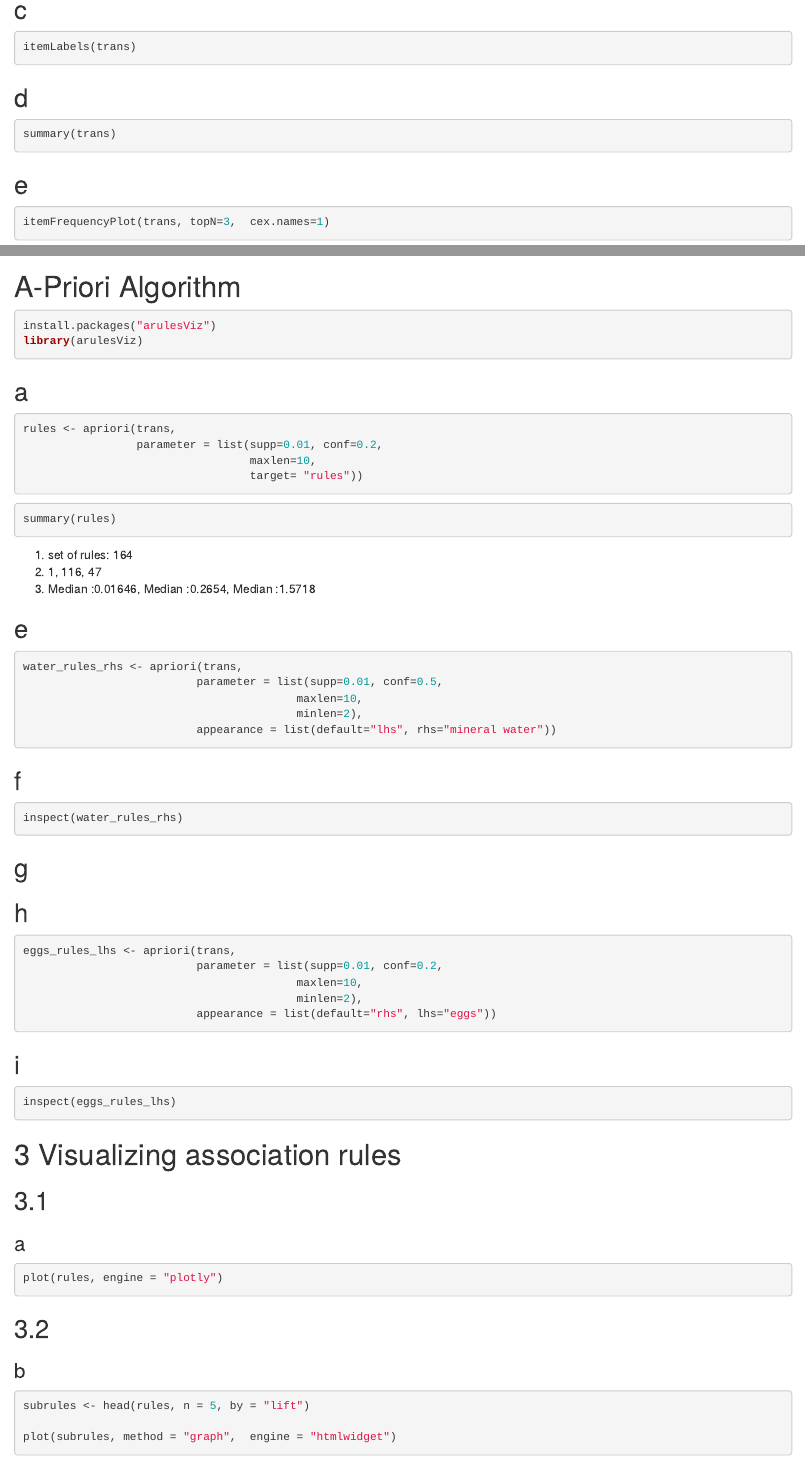
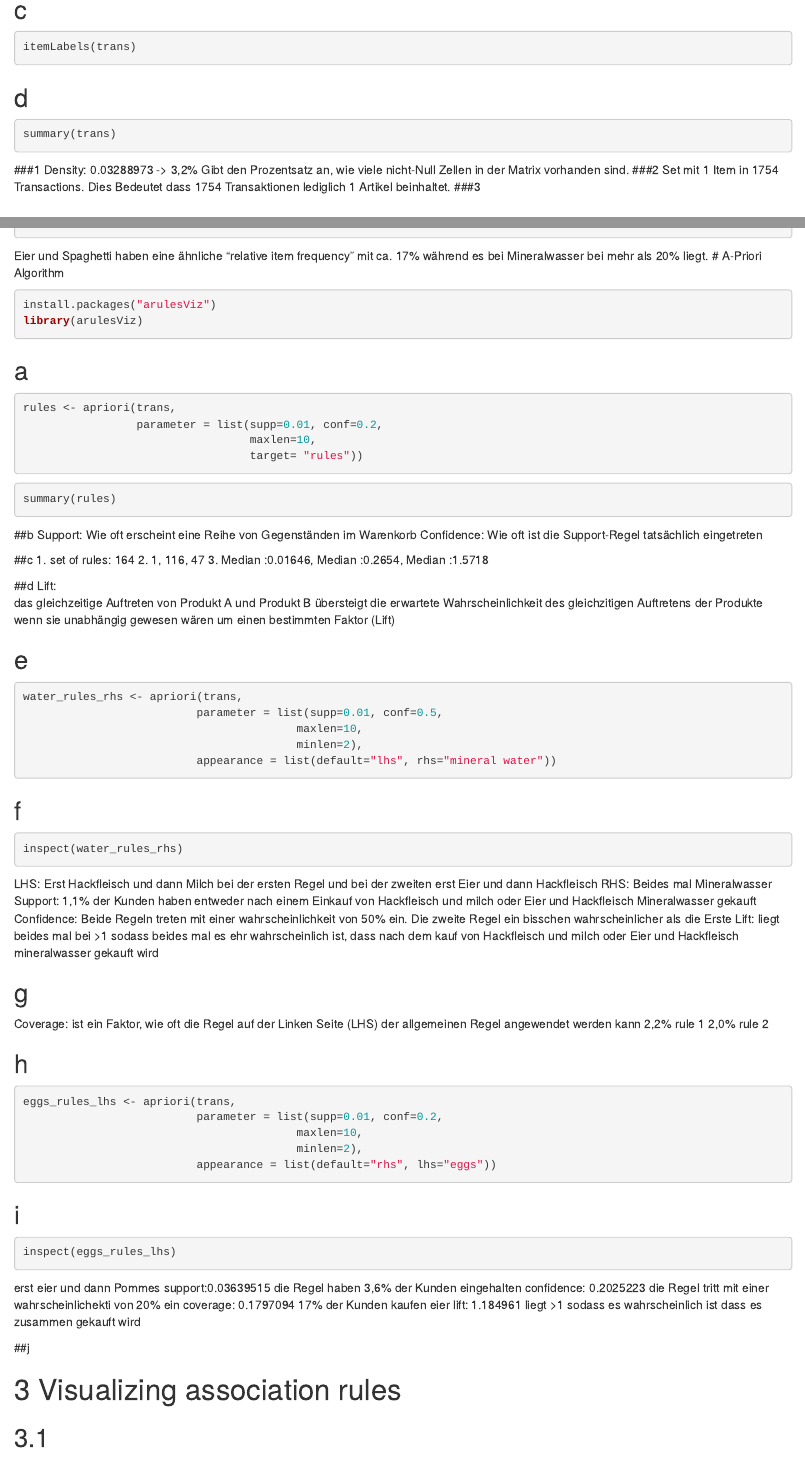
Before and after one commit to sanjapero/Clustering, an R Markdown document (Clustering_Fallstudie/Fallstudie 2.Rmd): the page in a window 1100 px wide, from 510 px down, and a second part further down, joined at a grey line. Rendered offline with R 4.5, knitr and Pandoc, with nearby package versions; the code chunks are not run, so their results and figures are left out.

Commit message:
Update Fallstudie 2.Rmd

````diff
--- a/Clustering_Fallstudie/Fallstudie 2.Rmd
+++ b/Clustering_Fallstudie/Fallstudie 2.Rmd
@@ -36,12 +36,18 @@ itemLabels(trans)
 ```{r}
 summary(trans)
 ```
+###1
+Density: 0.03288973 -> 3,2%
+Gibt den Prozentsatz an, wie viele nicht-Null Zellen in der Matrix vorhanden sind.
+###2
+Set mit 1 Item in 1754 Transactions. Dies Bedeutet dass 1754 Transaktionen lediglich 1 Artikel beinhaltet.
+###3
 
 ## e
 ```{r}
 itemFrequencyPlot(trans, topN=3,  cex.names=1)
 ```
-
+Eier und Spaghetti haben eine ähnliche "relative item frequency" mit ca. 17% während es bei Mineralwasser bei mehr als 20% liegt.
 # A-Priori Algorithm
 ```{r}
 install.packages("arulesViz")
@@ -59,9 +65,19 @@ rules <- apriori(trans,
 ```{r}
 summary(rules)
 ```
+
+##b
+Support: Wie oft erscheint eine Reihe von Gegenständen im Warenkorb
+Confidence: Wie oft ist die Support-Regel tatsächlich eingetreten
+
+##c
 1. set of rules: 164
 2. 1, 116, 47
 3. Median :0.01646, Median :0.2654, Median :1.5718
+
+##d
+Lift:
+das gleichzeitige Auftreten von Produkt A und Produkt B übersteigt die erwartete Wahrscheinlichkeit des gleichzitigen Auftretens der Produkte wenn sie unabhängig gewesen wären um einen bestimmten Faktor (Lift)
 
 ## e
 ```{r}
@@ -76,8 +92,16 @@ water_rules_rhs <- apriori(trans,
 ```{r}
 inspect(water_rules_rhs)
 ```
+LHS: Erst Hackfleisch und dann Milch bei der ersten Regel und bei der zweiten erst Eier und dann Hackfleisch
+RHS: Beides mal Mineralwasser
+Support: 1,1% der Kunden haben entweder nach einem Einkauf von Hackfleisch und milch oder Eier und Hackfleisch Mineralwasser gekauft
+Confidence: Beide Regeln treten mit einer wahrscheinlichkeit von 50% ein. Die zweite Regel ein bisschen wahrscheinlicher als die Erste
+Lift: liegt beides mal bei >1 sodass beides mal es ehr wahrscheinlich ist, dass nach dem kauf von Hackfleisch und milch oder Eier und Hackfleisch mineralwasser gekauft wird
 
 ## g
+Coverage: ist ein Faktor, wie oft die Regel auf der Linken Seite (LHS) der allgemeinen Regel angewendet werden kann
+2,2% rule 1
+2,0% rule 2
 
 
 ## h
@@ -93,6 +117,15 @@ eggs_rules_lhs <- apriori(trans,
 ```{r}
 inspect(eggs_rules_lhs)
 ```
+erst eier und dann Pommes
+support:0.03639515	die Regel haben 3,6% der Kunden eingehalten
+confidence: 0.2025223 die Regel tritt mit einer wahrscheinlichekti von 20% ein
+coverage: 0.1797094	17% der Kunden kaufen eier
+lift: 1.184961	liegt >1 sodass es wahrscheinlich ist dass es zusammen gekauft wird
+
+##j
+
+
 
 # 3 Visualizing association rules
 ## 3.1
````
Also changed, not shown: Clustering_Fallstudie/Fallstudie 2.Rmd (7 more changed lines).
